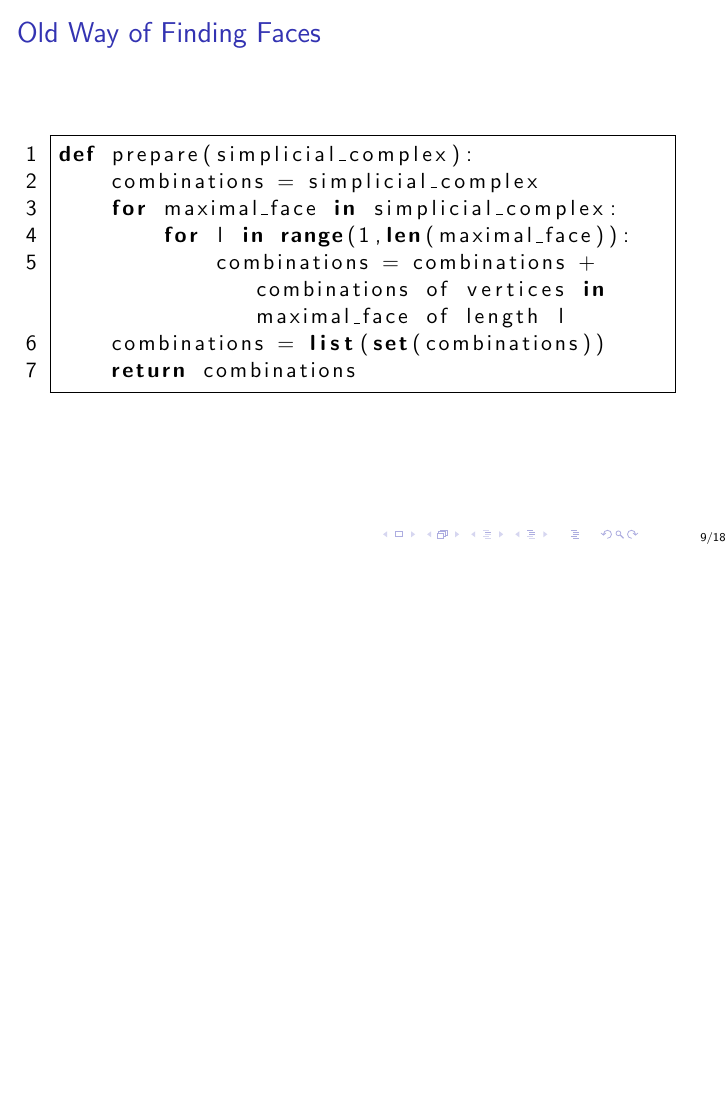
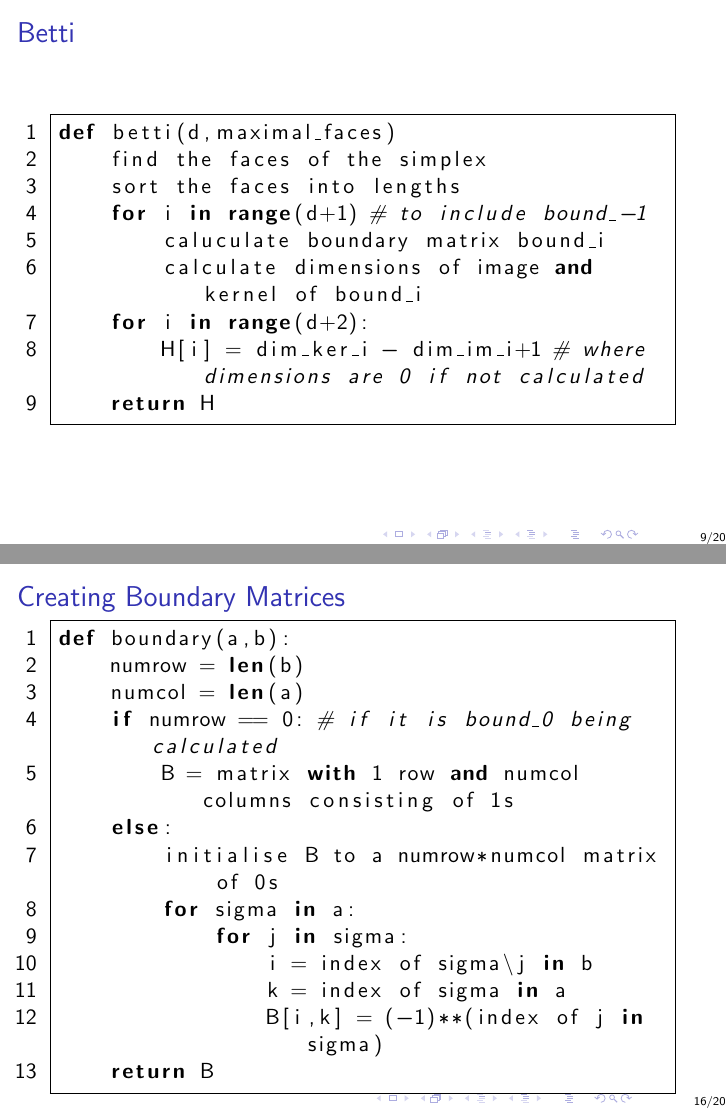
Before and after one commit to Bernbom/Betti, LaTeX slides (handins/presentation.tex): page 17 of 26 before the commit and pages 17 and 24 of 28 after it, the two joined at a grey line, the shorter picture padded with empty space. Compiled offline with pdfLaTeX.

Commit message:
added slide about boundary matrices

```diff
--- a/handins/presentation.tex
+++ b/handins/presentation.tex
@@ -136,6 +136,21 @@ H_i = \dim(\ker(\partial_i))-\dim(\im(\partial_{i+1})).
 \end{frame}
 
 \section{Betti}
+\begin{frame}[fragile]
+\frametitle{Betti}
+\begin{lstlisting}[numbers=left]
+def betti(d,maximal_faces)
+    find the faces of the simplex
+    sort the faces into lengths
+    for i in range(d+1) # to include bound_-1
+        caluculate boundary matrix bound_i
+        calculate dimensions of image and kernel of bound_i
+    for i in range(d+2):
+        H[i] = dim_ker_i - dim_im_i+1 # where dimensions are 0 if not calculated
+    return H
+\end{lstlisting}
+\end{frame}
+
 \begin{frame}[fragile]
 \frametitle{Old Way of Finding Faces}
 \begin{lstlisting}[numbers=left]
@@ -215,6 +230,25 @@ def elimination(bound_i)
        r += 1
        c += 1
    return bound_i
+\end{lstlisting}
+\end{frame}
+
+\begin{frame}[fragile]
+\frametitle{Creating Boundary Matrices}
+\begin{lstlisting}[numbers=left]
+def boundary(a,b):
+    numrow = len(b)
+    numcol = len(a)
+    if numrow == 0: # if it is bound_0 being calculated
+        B = matrix with 1 row and numcol columns consisting of 1s
+    else:
+        initialise B to a numrow*numcol matrix of 0s
+        for sigma in a:
+            for j in sigma:
+                i = index of sigma\j in b
+                k = index of sigma in a
+                B[i,k] = (-1)**(index of j in sigma)
+    return B
 \end{lstlisting}
 \end{frame}
 
```
Also changed, not shown: handins/presentation.tex (6 more changed lines).
